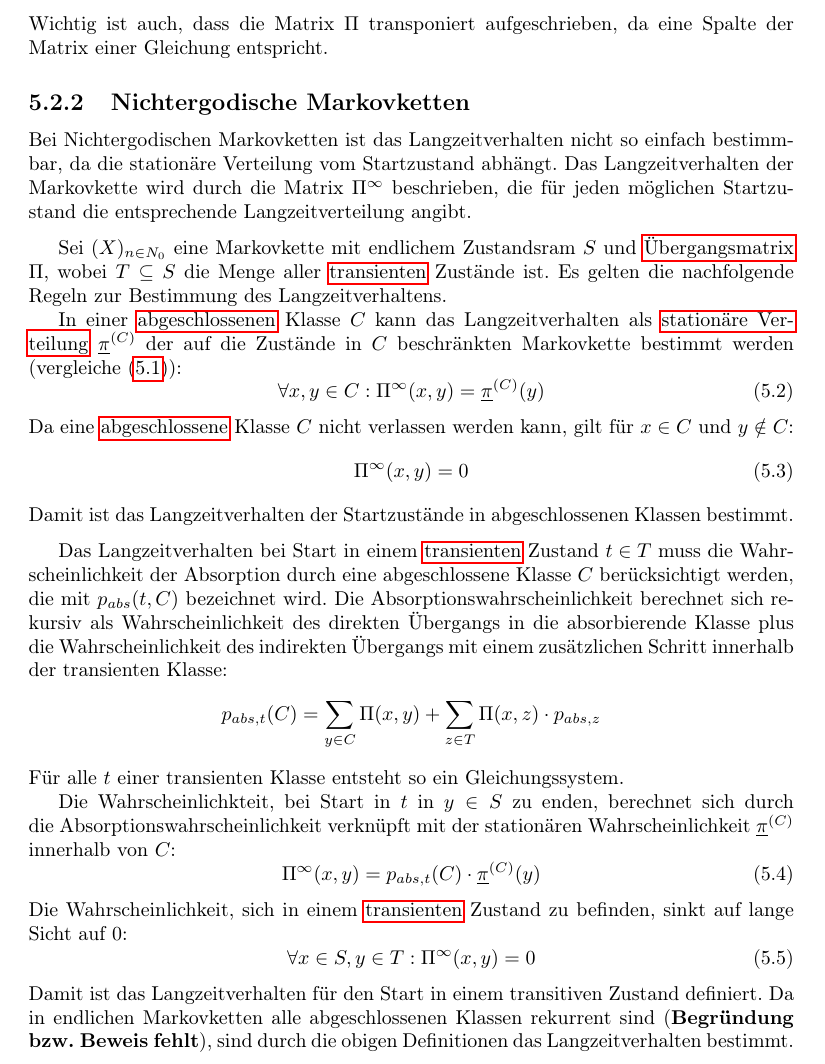
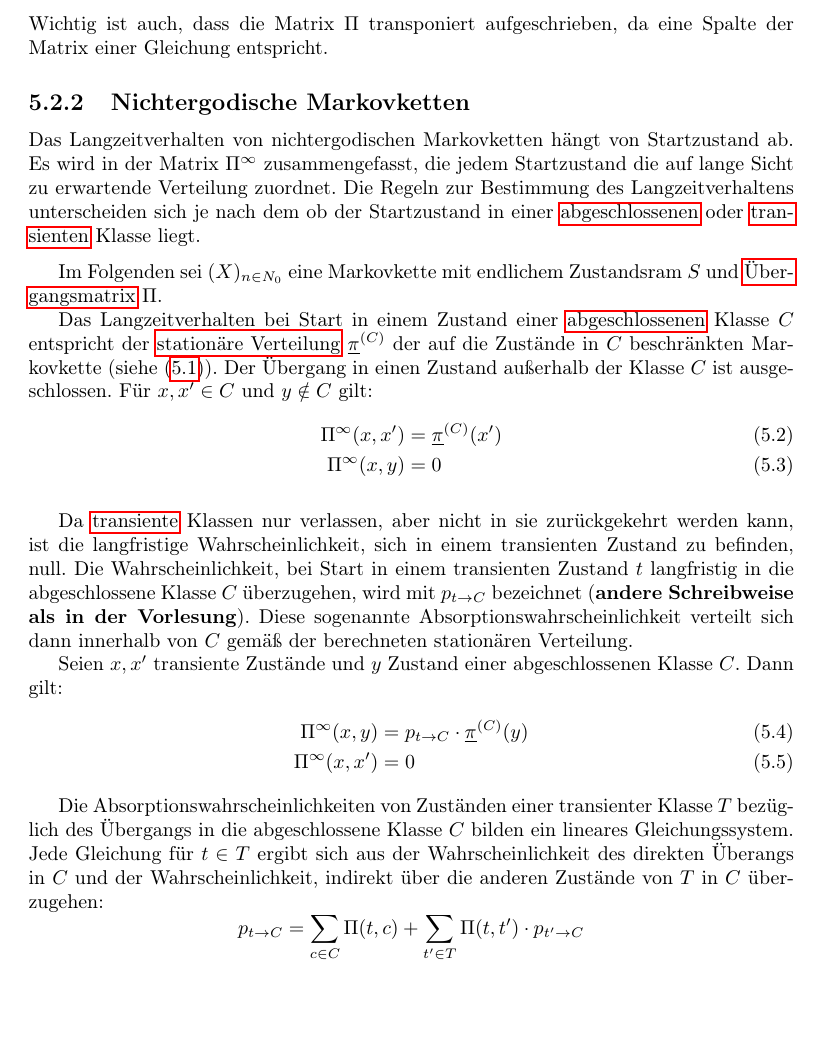
Before and after one commit to burrscurr/msm, a LaTeX document (src/doc.tex, which reads src/markov-langzeitverhalten.tex): part of page 34 of 39, cut so that both start at the same text, the shorter picture padded with empty space. Compiled offline with pdfLaTeX.

Commit message:
Langzeitverhalten nichtergodischer MK reformuliert (#15)
Schreibweise für Absorption verändert, kompakter formuliert

```diff
--- a/src/markov-langzeitverhalten.tex
+++ b/src/markov-langzeitverhalten.tex
@@ -64,63 +64,57 @@ Spalte der Matrix einer Gleichung entspricht.
 
 \newcommand{\lzv}{\Pi^\infty} % Langzeitverhalten
 
-Bei Nichtergodischen Markovketten ist das Langzeitverhalten nicht so einfach
-bestimmbar, da die stationäre Verteilung vom Startzustand abhängt. Das
-Langzeitverhalten der Markovkette wird durch die Matrix $\lzv$ beschrieben,
-die für jeden möglichen Startzustand die entsprechende Langzeitverteilung
-angibt.
+Das Langzeitverhalten von nichtergodischen Markovketten hängt von Startzustand
+ab. Es wird in der Matrix $\lzv$ zusammengefasst, die jedem Startzustand die auf
+lange Sicht zu erwartende Verteilung zuordnet. Die Regeln zur Bestimmung des
+Langzeitverhaltens unterscheiden sich je nach dem ob der Startzustand in
+einer \link{def:mk-abg}{abgeschlossenen} oder \link{def:mk-trans}{transienten}
+Klasse liegt.
 
 \medskip
-Sei $(X)_{n\in N_0}$ eine Markovkette mit endlichem Zustandsram $S$ und
-\link{def:mk-matr}{Übergangsmatrix} $\Pi$, wobei $T\subseteq S$ die Menge aller
-\link{def:mk-trans}{transienten} Zustände ist. Es gelten die nachfolgende Regeln
-zur Bestimmung des Langzeitverhaltens.
+Im Folgenden sei $(X)_{n\in N_0}$ eine Markovkette mit endlichem Zustandsram $S$
+und \link{def:mk-matr}{Übergangsmatrix} $\Pi$.
 
-In einer \link{def:mk-abg}{abgeschlossenen} Klasse $C$ kann das
-Langzeitverhalten als \link{def:mk-stat}{stationäre Verteilung}
-$\stat^{(C)}$ der auf die Zustände in $C$ beschränkten Markovkette bestimmt
-werden (vergleiche \eqref{eq:stat-lgs}):
-\begin{equation}\label{eq:lzv-abg-abg}
-  \forall x,y\in C: \lzv(x,y) = \stat^{(C)}(y)
-\end{equation}
-Da eine \link{def:mk-abg}{abgeschlossene} Klasse $C$ nicht
-verlassen werden kann, gilt für $x\in C$ und $y \notin C$:
-\begin{equation}\label{eq:lzv-abg-x}
-  \lzv(x,y) = 0
-\end{equation}
-Damit ist das Langzeitverhalten der Startzustände in abgeschlossenen Klassen
-bestimmt.
+Das Langzeitverhalten bei Start in einem Zustand einer
+\link{def:mk-abg}{abgeschlossenen} Klasse $C$ entspricht der
+\link{def:mk-stat}{stationäre Verteilung} $\stat^{(C)}$ der auf die Zustände in
+$C$ beschränkten Markovkette (siehe \eqref{eq:stat-lgs}). Der Übergang in einen
+Zustand außerhalb der Klasse $C$ ist ausgeschlossen. Für $x, x' \in C$ und
+$y\notin C$ gilt:
+\begin{align}\label{eq:lzv-abg-abg}
+  \lzv(x,x') &= \stat^{(C)}(x') \\
+  \label{eq:lzv-abg-x}
+  \lzv(x,y) &= 0
+\end{align}
 
 \medskip
-Das Langzeitverhalten bei Start in einem \link{def:mk-trans}{transienten}
-Zustand $t\in T$ muss die
-Wahrscheinlichkeit der Absorption durch eine abgeschlossene Klasse $C$
-berücksichtigt werden, die mit $p_{abs}(t,C)$ bezeichnet wird. Die
-Absorptionswahrscheinlichkeit berechnet sich rekursiv als Wahrscheinlichkeit des
-direkten Übergangs in die absorbierende Klasse plus die Wahrscheinlichkeit des
-indirekten Übergangs mit einem zusätzlichen Schritt innerhalb der transienten
-Klasse:
+
+Da \link{def:mk-trans}{transiente} Klassen nur verlassen, aber nicht in sie
+zurückgekehrt werden kann, ist die langfristige Wahrscheinlichkeit, sich in
+einem transienten Zustand zu befinden, null. Die Wahrscheinlichkeit, bei Start
+in einem transienten Zustand $t$ langfristig in die abgeschlossene Klasse $C$
+überzugehen, wird mit $p_{t\to C}$ bezeichnet \warn{andere Schreibweise als in
+der Vorlesung}. Diese sogenannte Absorptionswahrscheinlichkeit verteilt sich
+dann innerhalb von $C$ gemäß der berechneten stationären Verteilung.
+
+Seien $x,x'$ transiente Zustände und $y$ Zustand einer
+abgeschlossenen Klasse $C$. Dann gilt:
+\begin{align}
+  \label{eq:lzv-trans-abg}
+  \lzv(x,y) &= p_{t\to C}\cdot\stat^{(C)}(y) \\
+  \label{eq:lzv-trans-trans}
+  \lzv(x,x') &= 0
+\end{align}
+
+Die Absorptionswahrscheinlichkeiten von Zuständen einer transienter Klasse $T$
+bezüglich des Übergangs in die abgeschlossene Klasse $C$ bilden ein
+lineares Gleichungssystem. Jede Gleichung für $t\in T$ ergibt sich
+aus der Wahrscheinlichkeit des direkten Überangs in $C$ und der
+Wahrscheinlichkeit, indirekt über die anderen Zustände von $T$ in $C$
+überzugehen:
 \[
-p_{abs,t}(C) = \sum_{y\in C} \Pi(x,y) + \sum_{z\in T}\Pi(x,z)\cdot p_{abs,z} \\
+p_{t\to C} = \sum_{c\in C} \Pi(t,c) + \sum_{t'\in T}\Pi(t,t')\cdot p_{t'\to C}
 \]
-Für alle $t$ einer transienten Klasse entsteht so ein Gleichungssystem.
-
-Die Wahrscheinlichkteit, bei Start in $t$ in $y\in S$ zu
-enden, berechnet sich durch die Absorptionswahrscheinlichkeit verknüpft mit
-der stationären Wahrscheinlichkeit $\stat^{(C)}$ innerhalb von $C$:
-\begin{equation}\label{eq:lzv-trans-abg}
-\lzv(x,y) = p_{abs,t}(C)\cdot\stat^{(C)}(y)
-\end{equation}
-Die Wahrscheinlichkeit, sich in einem \link{def:mk-trans}{transienten}
-Zustand zu befinden, sinkt auf lange Sicht auf 0:
-\begin{equation}\label{eq:lzv-trans-trans}
-\forall x\in S, y\in T: \lzv(x, y) = 0
-\end{equation}
-Damit ist das Langzeitverhalten für den Start in einem transitiven Zustand
-definiert.
-Da in endlichen Markovketten alle abgeschlossenen Klassen rekurrent sind
-\warn{Begründung bzw. Beweis fehlt}, sind
-durch die obigen Definitionen das Langzeitverhalten bestimmt.
 
 \begin{example}{Langzeitverhalten einer nichtergodischen Markovkette}{mk-lzv-nerg}
 Gegeben sei folgende Markovkette:
```
